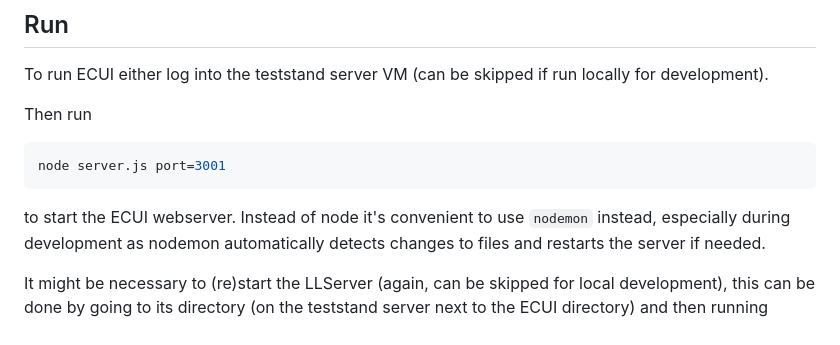
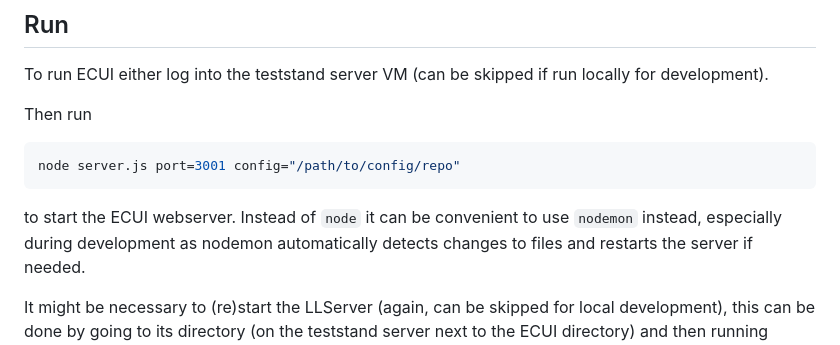
Before and after one commit to SpaceTeam/web_ecui_houbolt, a Markdown page: README.md, the part around the change. Drawn GitHub-style.

Commit message:
mention config repo launch option in readme

````diff
--- a/README.md
+++ b/README.md
@@ -44,10 +44,10 @@ To run ECUI either log into the teststand server VM (can be skipped if run local
 Then run
 
 ```bash
-node server.js port=3001
+node server.js port=3001 config="/path/to/config/repo"
 ```
 
-to start the ECUI webserver. Instead of node it's convenient to use `nodemon` instead, especially during
+to start the ECUI webserver. Instead of `node` it can be convenient to use `nodemon` instead, especially during
 development as nodemon automatically detects changes to files and restarts the server if needed.
 
 It might be necessary to (re)start the LLServer (again, can be skipped for local development), this can be done by
````
